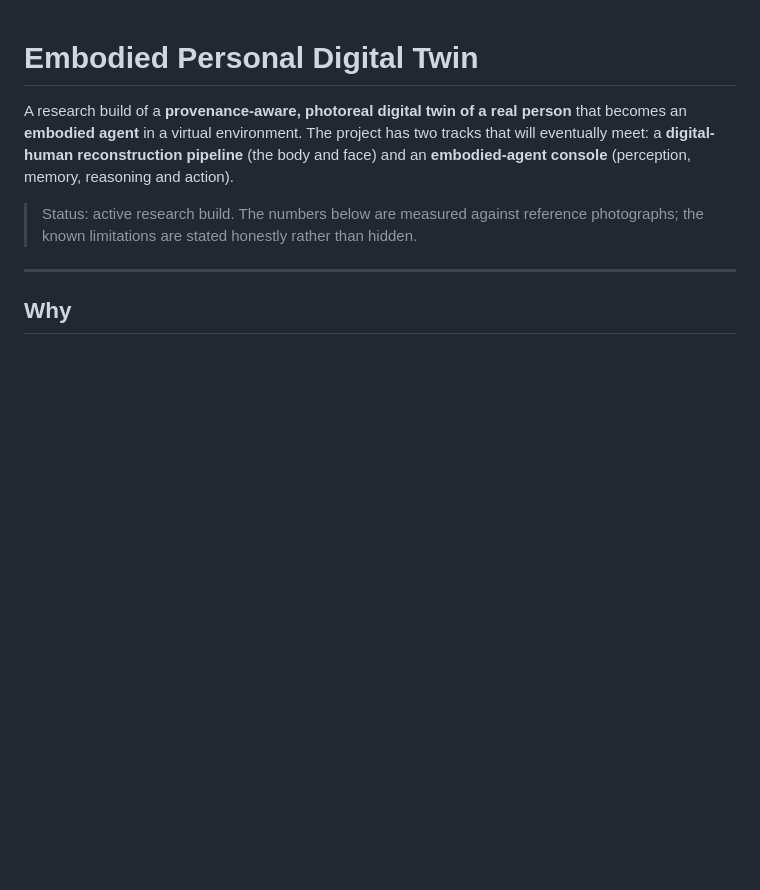
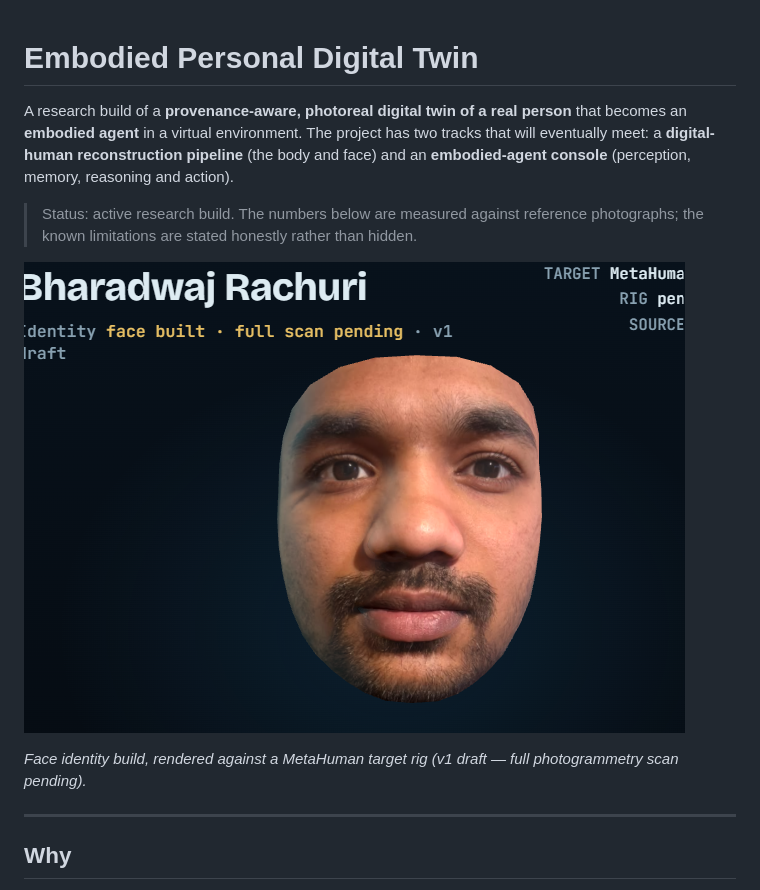
Before and after one commit to br23aay/digital-human-twin, a Markdown page: README.md, the part around the change. Drawn GitHub-style; pictures changed too: docs/face-v3.png (added); blank space fills up the shorter version.

Commit message:
Add face reconstruction render to README

```diff
--- a/README.md
+++ b/README.md
@@ -3,6 +3,10 @@
 A research build of a **provenance-aware, photoreal digital twin of a real person** that becomes an **embodied agent** in a virtual environment. The project has two tracks that will eventually meet: a **digital-human reconstruction pipeline** (the body and face) and an **embodied-agent console** (perception, memory, reasoning and action).
 
 > Status: active research build. The numbers below are measured against reference photographs; the known limitations are stated honestly rather than hidden.
+
+![Digital twin — identity face build (MetaHuman target · v1 draft, full scan pending)](docs/face-v3.png)
+
+*Face identity build, rendered against a MetaHuman target rig (v1 draft — full photogrammetry scan pending).*
 
 ---
 
```
